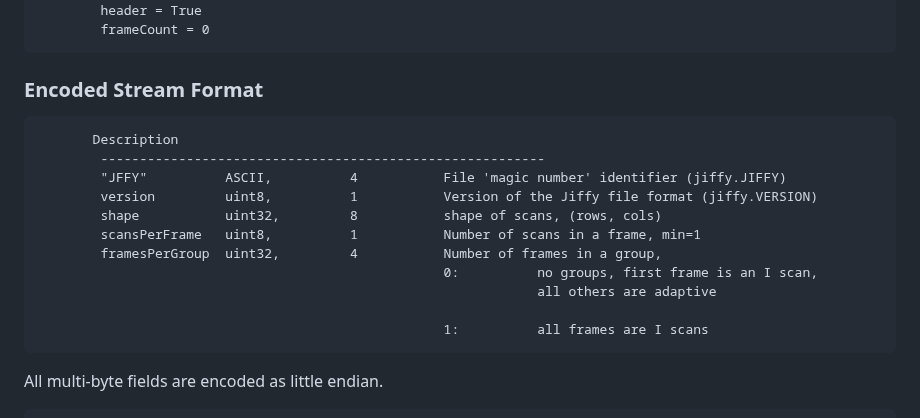
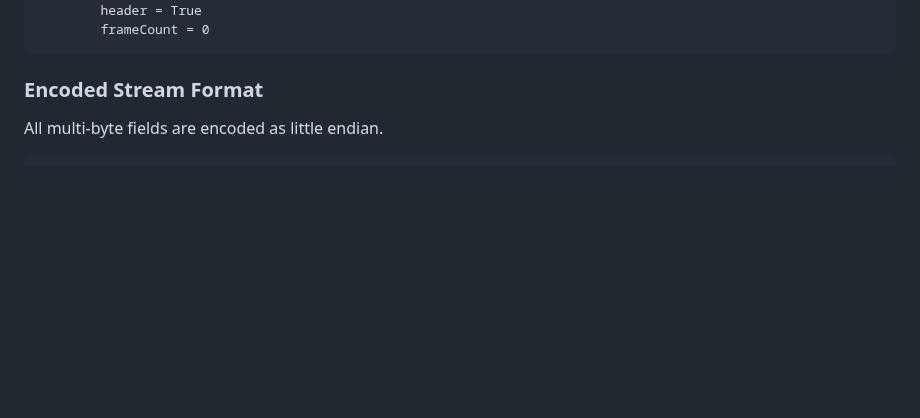
Before and after one commit to jsford64/jiffy-compression, a Markdown page: README.md, the part around the change. Rendered like a GitHub page; blank space fills up the shorter version.

Commit message:
Removed dup header in README

```diff
--- a/README.md
+++ b/README.md
@@ -180,17 +180,6 @@ Jiffy was written and tested using Python 10.3.
 
 ### Encoded Stream Format
 
-           Description
-            ---------------------------------------------------------
-            "JFFY"          ASCII,          4           File 'magic number' identifier (jiffy.JIFFY)
-            version         uint8,          1           Version of the Jiffy file format (jiffy.VERSION)
-            shape           uint32,         8           shape of scans, (rows, cols)
-            scansPerFrame   uint8,          1           Number of scans in a frame, min=1
-            framesPerGroup  uint32,         4           Number of frames in a group,
-                                                        0:          no groups, first frame is an I scan,
-                                                                    all others are adaptive
-
-                                                        1:          all frames are I scans
 All multi-byte fields are encoded as little endian.
 
     Stream:
```
